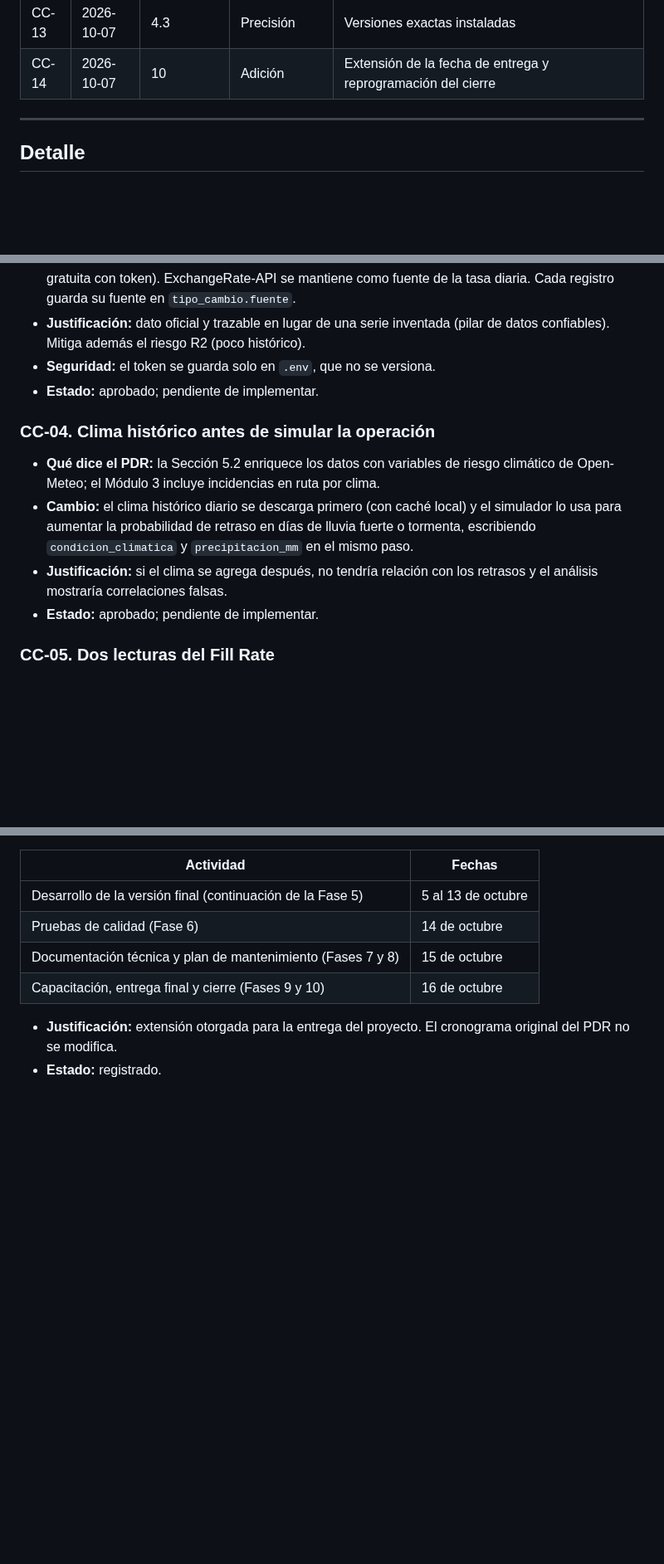
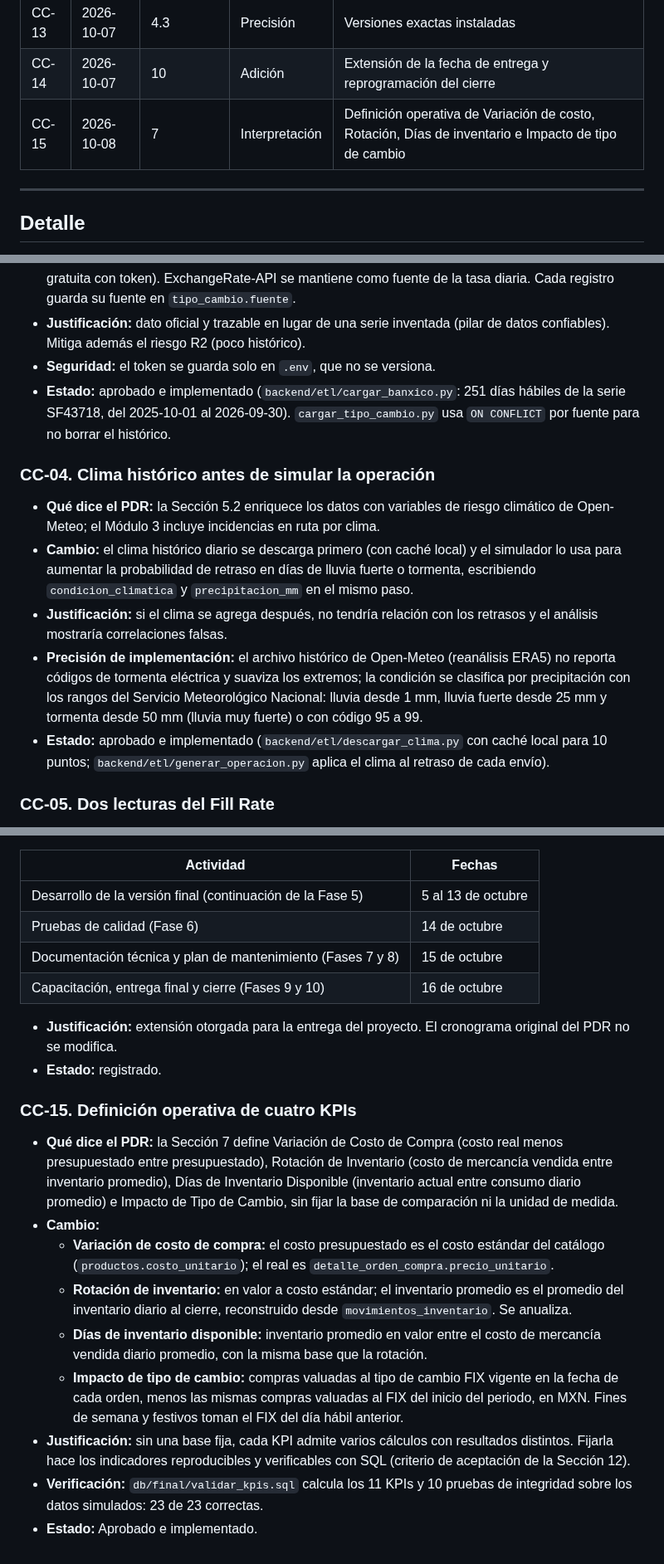
Before and after one commit to Jhatdzarhy/G19X-TESOEM-PJPG-877-ACADEMIC, a Markdown page: docs/CONTROL_DE_CAMBIOS.md, 3 parts joined by grey strips. Shown at 83% size. Drawn GitHub-style; blank space fills up the shorter version.

Commit message:
docs: registrar CC-15 y marcar CC-03 y CC-04 como implementados

```diff
--- a/docs/CONTROL_DE_CAMBIOS.md
+++ b/docs/CONTROL_DE_CAMBIOS.md
@@ -31,6 +31,7 @@ El PDR se mantiene como documento de diseño fijo. Este registro documenta cada
 | CC-12 | 2026-10-07 | 4.2 | Precisión | Ramas del repositorio y contenido no publicable |
 | CC-13 | 2026-10-07 | 4.3 | Precisión | Versiones exactas instaladas |
 | CC-14 | 2026-10-07 | 10 | Adición | Extensión de la fecha de entrega y reprogramación del cierre |
+| CC-15 | 2026-10-08 | 7 | Interpretación | Definición operativa de Variación de costo, Rotación, Días de inventario e Impacto de tipo de cambio |
 
 ---
 
@@ -66,13 +67,14 @@ El PDR se mantiene como documento de diseño fijo. Este registro documenta cada
 - **Cambio:** el histórico de 12 meses se carga desde Banxico SIE (tipo de cambio FIX, fuente oficial, gratuita con token). ExchangeRate-API se mantiene como fuente de la tasa diaria. Cada registro guarda su fuente en `tipo_cambio.fuente`.
 - **Justificación:** dato oficial y trazable en lugar de una serie inventada (pilar de datos confiables). Mitiga además el riesgo R2 (poco histórico).
 - **Seguridad:** el token se guarda solo en `.env`, que no se versiona.
-- **Estado:** aprobado; pendiente de implementar.
+- **Estado:** aprobado e implementado (`backend/etl/cargar_banxico.py`: 251 días hábiles de la serie SF43718, del 2025-10-01 al 2026-09-30). `cargar_tipo_cambio.py` usa `ON CONFLICT` por fuente para no borrar el histórico.
 
 ### CC-04. Clima histórico antes de simular la operación
 - **Qué dice el PDR:** la Sección 5.2 enriquece los datos con variables de riesgo climático de Open-Meteo; el Módulo 3 incluye incidencias en ruta por clima.
 - **Cambio:** el clima histórico diario se descarga primero (con caché local) y el simulador lo usa para aumentar la probabilidad de retraso en días de lluvia fuerte o tormenta, escribiendo `condicion_climatica` y `precipitacion_mm` en el mismo paso.
 - **Justificación:** si el clima se agrega después, no tendría relación con los retrasos y el análisis mostraría correlaciones falsas.
-- **Estado:** aprobado; pendiente de implementar.
+- **Precisión de implementación:** el archivo histórico de Open-Meteo (reanálisis ERA5) no reporta códigos de tormenta eléctrica y suaviza los extremos; la condición se clasifica por precipitación con los rangos del Servicio Meteorológico Nacional: lluvia desde 1 mm, lluvia fuerte desde 25 mm y tormenta desde 50 mm (lluvia muy fuerte) o con código 95 a 99.
+- **Estado:** aprobado e implementado (`backend/etl/descargar_clima.py` con caché local para 10 puntos; `backend/etl/generar_operacion.py` aplica el clima al retraso de cada envío).
 
 ### CC-05. Dos lecturas del Fill Rate
 - **Qué dice el PDR:** la Sección 7 define el Fill Rate en la categoría Inventario como unidades entregadas entre solicitadas; la Sección 8.2 lo calcula desde `fact_supply_chain`.
@@ -150,3 +152,14 @@ El PDR se mantiene como documento de diseño fijo. Este registro documenta cada
 
 - **Justificación:** extensión otorgada para la entrega del proyecto. El cronograma original del PDR no se modifica.
 - **Estado:** registrado.
+
+### CC-15. Definición operativa de cuatro KPIs
+- **Qué dice el PDR:** la Sección 7 define Variación de Costo de Compra (costo real menos presupuestado entre presupuestado), Rotación de Inventario (costo de mercancía vendida entre inventario promedio), Días de Inventario Disponible (inventario actual entre consumo diario promedio) e Impacto de Tipo de Cambio, sin fijar la base de comparación ni la unidad de medida.
+- **Cambio:**
+  - **Variación de costo de compra:** el costo presupuestado es el costo estándar del catálogo (`productos.costo_unitario`); el real es `detalle_orden_compra.precio_unitario`.
+  - **Rotación de inventario:** en valor a costo estándar; el inventario promedio es el promedio del inventario diario al cierre, reconstruido desde `movimientos_inventario`. Se anualiza.
+  - **Días de inventario disponible:** inventario promedio en valor entre el costo de mercancía vendida diario promedio, con la misma base que la rotación.
+  - **Impacto de tipo de cambio:** compras valuadas al tipo de cambio FIX vigente en la fecha de cada orden, menos las mismas compras valuadas al FIX del inicio del periodo, en MXN. Fines de semana y festivos toman el FIX del día hábil anterior.
+- **Justificación:** sin una base fija, cada KPI admite varios cálculos con resultados distintos. Fijarla hace los indicadores reproducibles y verificables con SQL (criterio de aceptación de la Sección 12).
+- **Verificación:** `db/final/validar_kpis.sql` calcula los 11 KPIs y 10 pruebas de integridad sobre los datos simulados: 23 de 23 correctas.
+- **Estado:** Aprobado e implementado.
```
